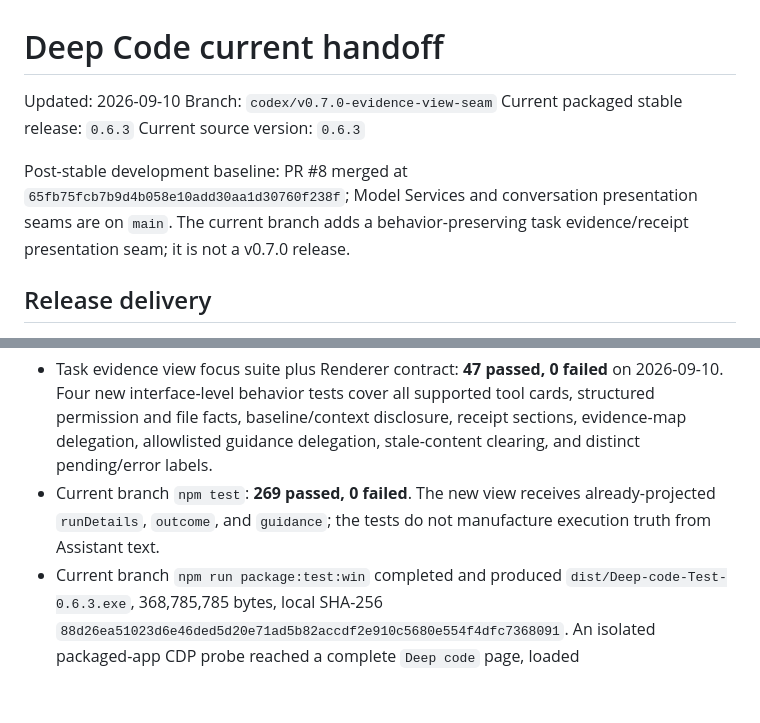
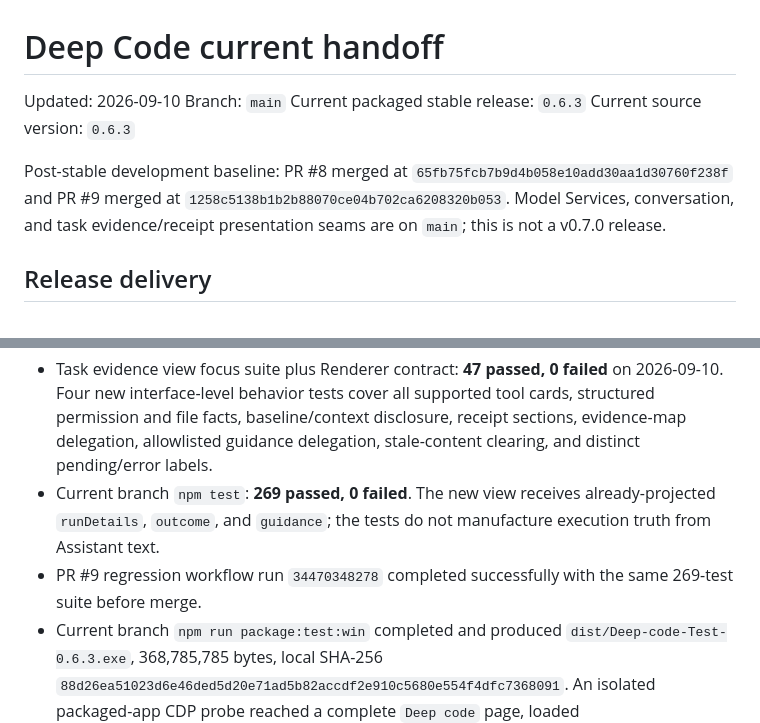
Before and after one commit to zhao-cai-lihua/Deep-code, a Markdown page: docs/HANDOFF_CURRENT.md, 2 parts joined by grey strips. Drawn GitHub-style; blank space fills up the shorter version.

Commit message:
docs: record evidence view merge

```diff
--- a/docs/HANDOFF_CURRENT.md
+++ b/docs/HANDOFF_CURRENT.md
@@ -1,11 +1,11 @@
 # Deep Code current handoff
 
 Updated: 2026-09-10
-Branch: `codex/v0.7.0-evidence-view-seam`
+Branch: `main`
 Current packaged stable release: `0.6.3`
 Current source version: `0.6.3`
 
-Post-stable development baseline: PR #8 merged at `65fb75fcb7b9d4b058e10add30aa1d30760f238f`; Model Services and conversation presentation seams are on `main`. The current branch adds a behavior-preserving task evidence/receipt presentation seam; it is not a v0.7.0 release.
+Post-stable development baseline: PR #8 merged at `65fb75fcb7b9d4b058e10add30aa1d30760f238f` and PR #9 merged at `1258c5138b1b2b88070ce04b702ca6208320b053`. Model Services, conversation, and task evidence/receipt presentation seams are on `main`; this is not a v0.7.0 release.
 
 ## Release delivery
 
@@ -108,6 +108,7 @@ Do not ask the user to recreate fake Providers or a no-`HEAD` repository merely
 
 - Task evidence view focus suite plus Renderer contract: **47 passed, 0 failed** on 2026-09-10. Four new interface-level behavior tests cover all supported tool cards, structured permission and file facts, baseline/context disclosure, receipt sections, evidence-map delegation, allowlisted guidance delegation, stale-content clearing, and distinct pending/error labels.
 - Current branch `npm test`: **269 passed, 0 failed**. The new view receives already-projected `runDetails`, `outcome`, and `guidance`; the tests do not manufacture execution truth from Assistant text.
+- PR #9 regression workflow run `34470348278` completed successfully with the same 269-test suite before merge.
 - Current branch `npm run package:test:win` completed and produced `dist/Deep-code-Test-0.6.3.exe`, 368,785,785 bytes, local SHA-256 `88d26ea51023d6e46ded5d20e71ad5b82accdf2e910c5680e554f4dfc7368091`. An isolated packaged-app CDP probe reached a complete `Deep code` page, loaded `DeepCodeTaskEvidenceView`, and found the trace, receipt, and guidance anchors. All four isolated packaged processes were stopped; Engine and Provider were not used.
 - Post-stable Renderer seam baseline `npm test`: **265 passed, 0 failed** on 2026-09-10. Six new behavior tests cover Model Services projection rendering, credential/catalog gating, offline truthfulness, final and live conversation rendering, copy feedback, image metadata, and user/assistant distinction.
 - PR #8 regression workflow run `34451299886` completed successfully with the same 265-test suite before merge.
```
